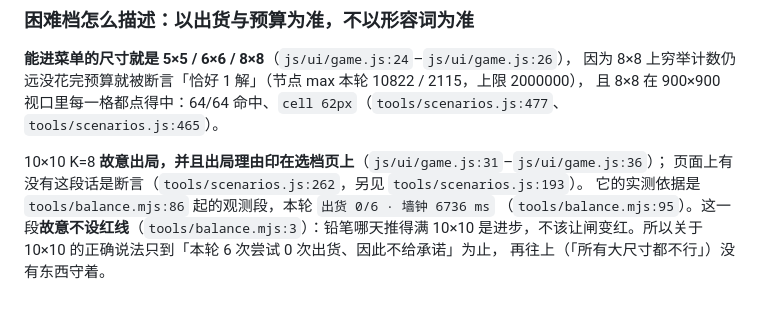
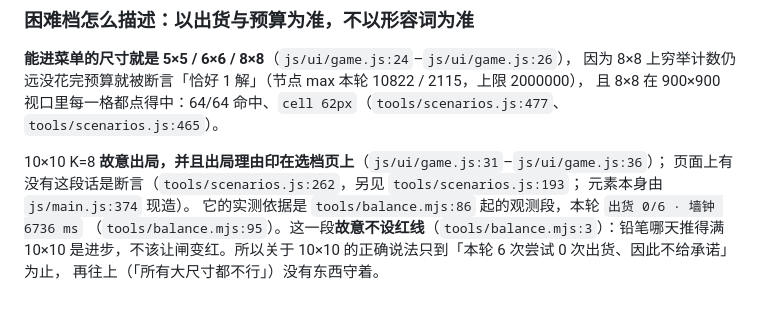
Before and after one commit to z-biz-game/z-biz-game-hebi-cos, a Markdown page: DESIGN.md, the part around the change. GitHub-like rendering.

```diff
--- a/DESIGN.md
+++ b/DESIGN.md
@@ -77,7 +77,8 @@
 `tools/scenarios.js:465`）。
 
 10×10 K=8 **故意出局，并且出局理由印在选档页上**（`js/ui/game.js:31`–`js/ui/game.js:36`）；
-页面上有没有这段话是断言（`tools/scenarios.js:262`，另见 `tools/scenarios.js:193`）。
+页面上有没有这段话是断言（`tools/scenarios.js:262`，另见 `tools/scenarios.js:193`；
+元素本身由 `js/main.js:374` 现造）。
 它的实测依据是 `tools/balance.mjs:86` 起的观测段，本轮 `出货 0/6 · 墙钟 6736 ms`
 （`tools/balance.mjs:95`）。这一段**故意不设红线**（`tools/balance.mjs:3`）：铅笔哪天推得满 10×10
 是进步，不该让闸变红。所以关于 10×10 的正确说法只到「本轮 6 次尝试 0 次出货、因此不给承诺」为止，
```
Also changed, not shown: README.md (+1 -1 lines).
